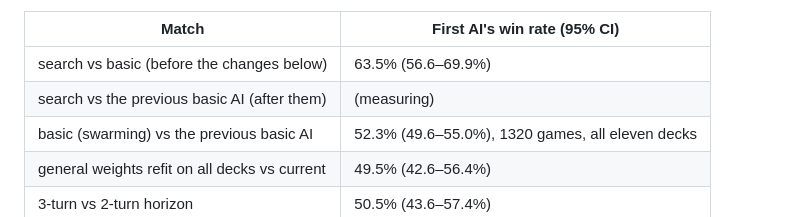
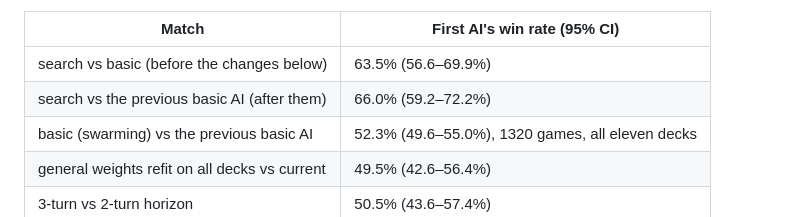
Before and after one commit to abedley/planeswalker, a Markdown page: README.md, the part around the change. GitHub-like rendering.

Commit message:
README: search vs the previous basic AI after the changes, 66.0%
Co-Authored-By: Claude Opus 5.5 <noreply@anthropic.com>
Claude-Session: https://claude.ai/code/session_01BbMaR97GDYscUFEoKQebcX

```diff
--- a/README.md
+++ b/README.md
@@ -852,7 +852,7 @@ On the real decks (mirror matches of the five colors, 200 games each, search at
 | Match | First AI's win rate (95% CI) |
 | --- | --- |
 | search vs basic (before the changes below) | 63.5% (56.6–69.9%) |
-| search vs the previous basic AI (after them) | (measuring) |
+| search vs the previous basic AI (after them) | 66.0% (59.2–72.2%) |
 | basic (swarming) vs the previous basic AI | 52.3% (49.6–55.0%), 1320 games, all eleven decks |
 | general weights refit on all decks vs current | 49.5% (42.6–56.4%) |
 | 3-turn vs 2-turn horizon | 50.5% (43.6–57.4%) |
```
